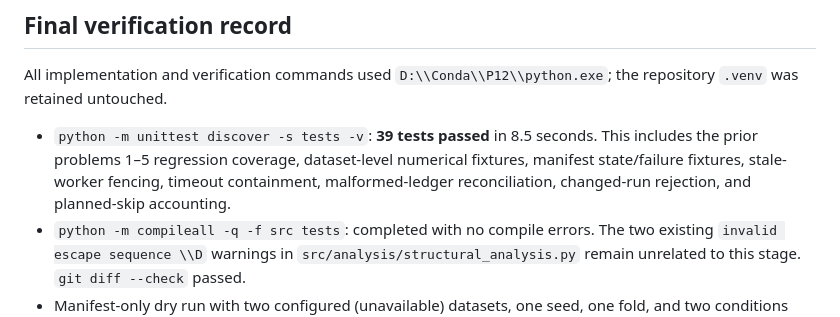
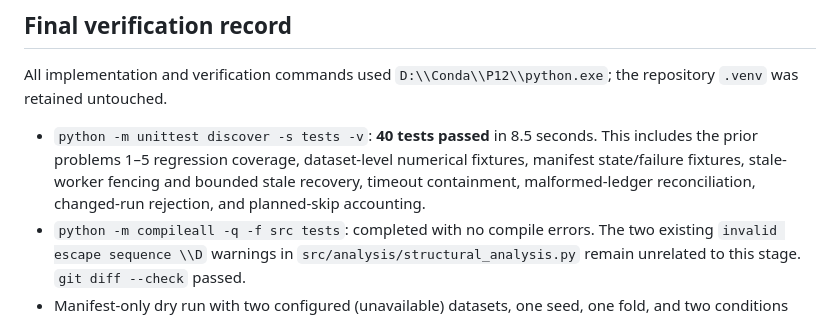
Before and after one commit to mdshoaibuddinchanda/AutoFE-ShiftBench, a Markdown page: provenance/reviewer2_problems_6_8.md, the part around the change. Rendered like a GitHub page.

Commit message:
Record stale recovery verification

```diff
--- a/provenance/reviewer2_problems_6_8.md
+++ b/provenance/reviewer2_problems_6_8.md
@@ -53,7 +53,7 @@ Final command results, bounded smoke counts, injected failures/timeouts, and art
 
 All implementation and verification commands used `D:\\Conda\\P12\\python.exe`; the repository `.venv` was retained untouched.
 
-- `python -m unittest discover -s tests -v`: **39 tests passed** in 8.5 seconds. This includes the prior problems 1–5 regression coverage, dataset-level numerical fixtures, manifest state/failure fixtures, stale-worker fencing, timeout containment, malformed-ledger reconciliation, changed-run rejection, and planned-skip accounting.
+- `python -m unittest discover -s tests -v`: **40 tests passed** in 8.5 seconds. This includes the prior problems 1–5 regression coverage, dataset-level numerical fixtures, manifest state/failure fixtures, stale-worker fencing and bounded stale recovery, timeout containment, malformed-ledger reconciliation, changed-run rejection, and planned-skip accounting.
 - `python -m compileall -q -f src tests`: completed with no compile errors. The two existing `invalid escape sequence \\D` warnings in `src/analysis/structural_analysis.py` remain unrelated to this stage. `git diff --check` passed.
 - Manifest-only dry run with two configured (unavailable) datasets, one seed, one fold, and two conditions produced **564 intended tasks**, all explicitly `skipped: dataset_unavailable`, with no precompute, model, or dispatch work.
 - Bounded production-path smoke (`smoke68verify`) used two synthetic datasets, two seeds, one fold, clean plus `gaussian_noise_0.01`, `Raw` and `AutoFE_Baseline`, and `logistic_regression`, with one worker, 30-second task timeout, one attempt, and a 16-model dispatch limit. It built **24 intended tasks** (8 precompute + 16 model), completed **24 tasks** (8 precompute + 16 model), recorded **24 attempts** and **24 durable results**, and wrote **16 authoritative model rows**. There were no failures, timeouts, skips, or pending tasks. The ledger contained both pipelines, both conditions, and both synthetic datasets. Re-running the same run ID added zero result rows and zero attempts.
```
